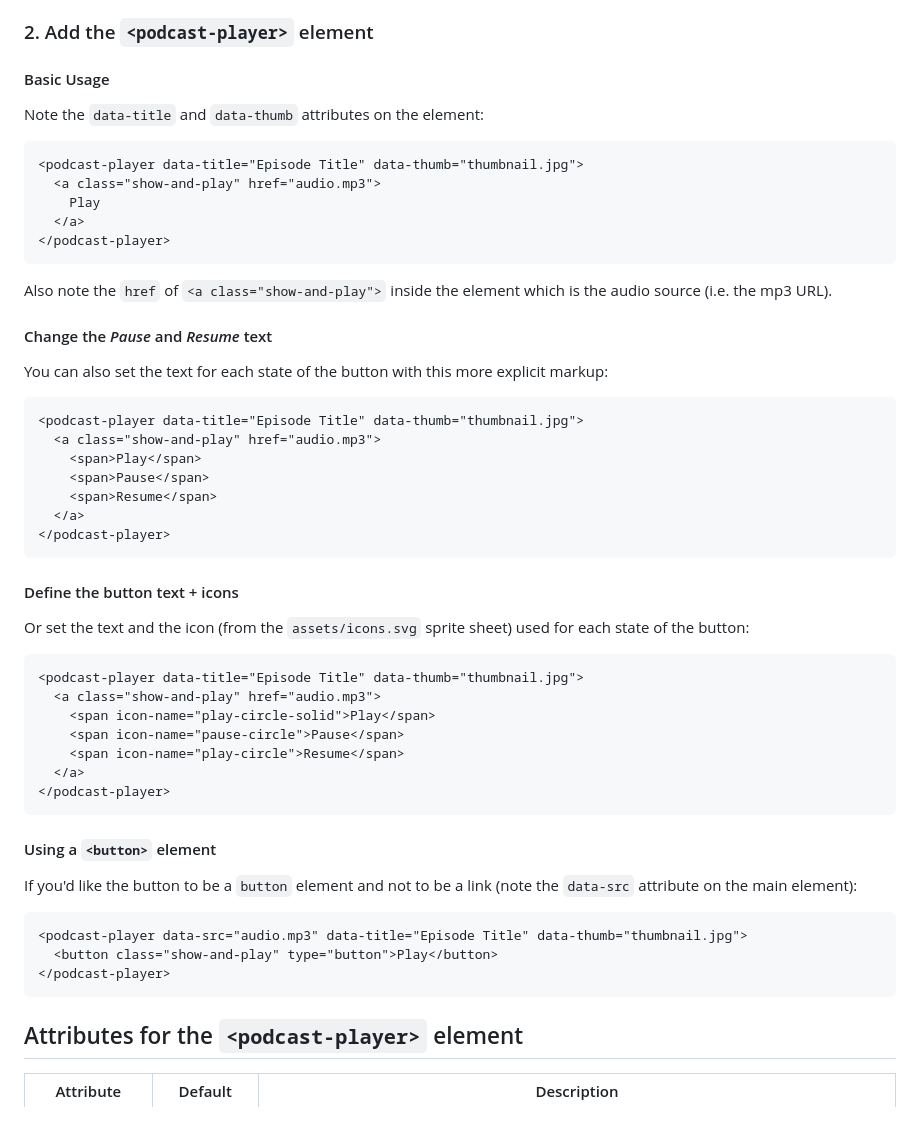
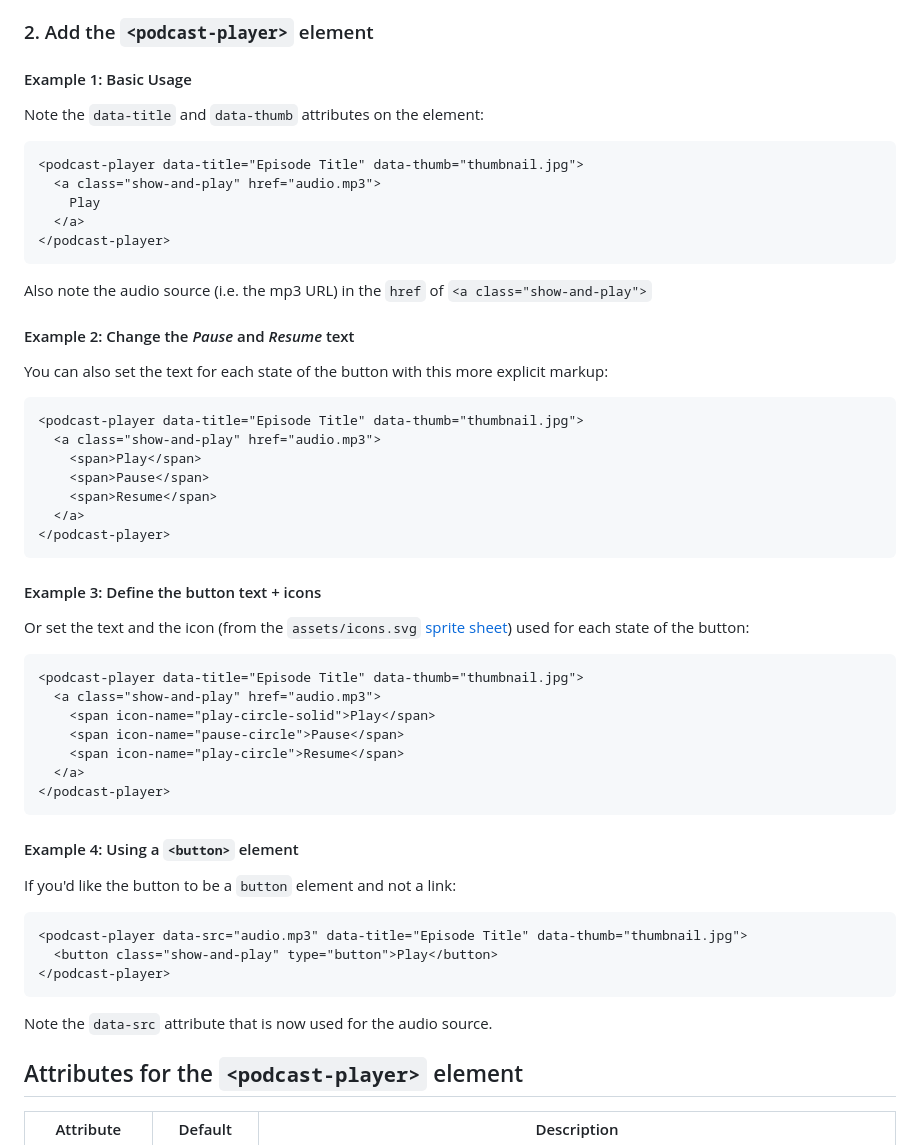
Before and after one commit to nonsalant/fixed-podcast-player, a Markdown page: README.MD, the part around the change. GitHub-like rendering; blank space fills up the shorter version.

````diff
--- a/README.MD
+++ b/README.MD
@@ -29,7 +29,7 @@ Adjust the paths below as needed:
 
 ### 2. Add the `<podcast-player>` element
 
-#### Basic Usage
+#### Example 1: Basic Usage
 Note the `data-title` and `data-thumb` attributes on the element:
 ```html
 <podcast-player data-title="Episode Title" data-thumb="thumbnail.jpg">
@@ -38,9 +38,9 @@ Note the `data-title` and `data-thumb` attributes on the element:
   </a>
 </podcast-player>
 ```
-Also note the `href` of `<a class="show-and-play">` inside the element which is the audio source (i.e. the mp3 URL).
+Also note the audio source (i.e. the mp3 URL) in the `href` of `<a class="show-and-play">`
 
-#### Change the *Pause* and *Resume* text
+#### Example 2: Change the *Pause* and *Resume* text
 You can also set the text for each state of the button with this more explicit markup:
 ```html
 <podcast-player data-title="Episode Title" data-thumb="thumbnail.jpg">
@@ -51,8 +51,9 @@ You can also set the text for each state of the button with this more explicit m
   </a>
 </podcast-player>
 ```
-#### Define the button text + icons
-Or set the text and the icon (from the `assets/icons.svg` sprite sheet) used for each state of the button:
+
+#### Example 3: Define the button text + icons
+Or set the text and the icon (from the `assets/icons.svg` [sprite sheet](https://ryantrimble.com/blog/what-the-heck-is-an-svg-sprite-sheet.html)) used for each state of the button:
 ```html
 <podcast-player data-title="Episode Title" data-thumb="thumbnail.jpg">
   <a class="show-and-play" href="audio.mp3">
@@ -62,14 +63,15 @@ Or set the text and the icon (from the `assets/icons.svg` sprite sheet) used for
   </a>
 </podcast-player>
 ```
-#### Using a `<button>` element
-If you'd like the button to be a `button` element and not to be a link (note the `data-src` attribute on the main element):
 
+#### Example 4: Using a `<button>` element
+If you'd like the button to be a `button` element and not a link:
 ```html
 <podcast-player data-src="audio.mp3" data-title="Episode Title" data-thumb="thumbnail.jpg">
   <button class="show-and-play" type="button">Play</button>
 </podcast-player>
 ```
+Note the `data-src` attribute that is now used for the audio source.
 
 ## Attributes for the `<podcast-player>` element
 | Attribute | Default | Description |
````
